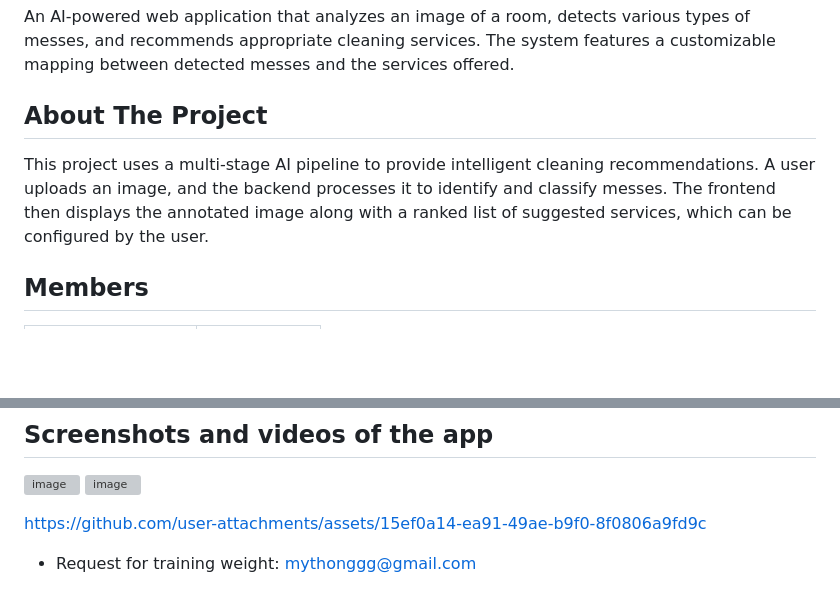
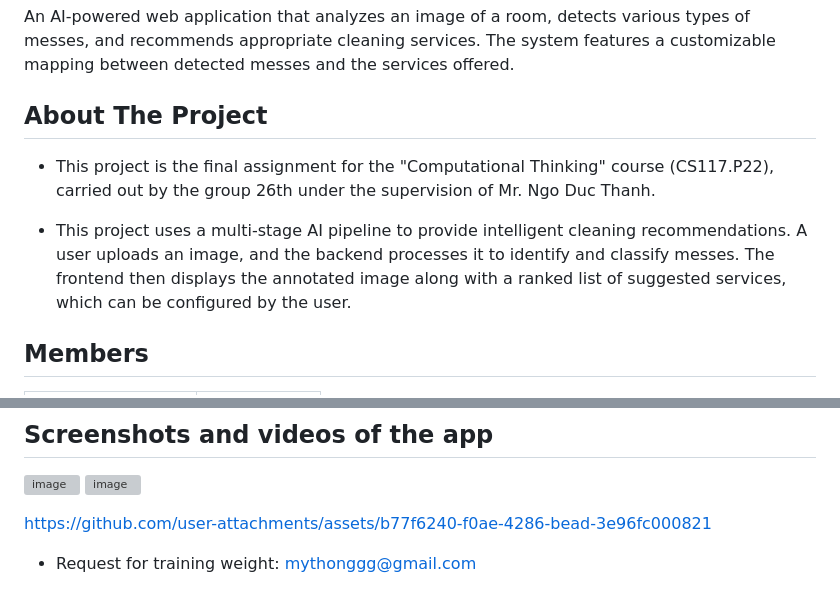
Before and after one commit to iknizzz1807/cleaning-service-recommendation, a Markdown page: README.md, 2 parts joined by grey strips. Drawn GitHub-style; blank space fills up the shorter version; grey boxes are pictures that could not be loaded.

```diff
--- a/README.md
+++ b/README.md
@@ -2,8 +2,9 @@
 An AI-powered web application that analyzes an image of a room, detects various types of messes, and recommends appropriate cleaning services. The system features a customizable mapping between detected messes and the services offered.
 
 ## About The Project
+- This project is the final assignment for the "Computational Thinking" course (CS117.P22), carried out by the group 26th under the supervision of Mr. Ngo Duc Thanh.
 
-This project uses a multi-stage AI pipeline to provide intelligent cleaning recommendations. A user uploads an image, and the backend processes it to identify and classify messes. The frontend then displays the annotated image along with a ranked list of suggested services, which can be configured by the user.
+- This project uses a multi-stage AI pipeline to provide intelligent cleaning recommendations. A user uploads an image, and the backend processes it to identify and classify messes. The frontend then displays the annotated image along with a ranked list of suggested services, which can be configured by the user.
 
 ## Members
 
@@ -97,7 +98,11 @@ Follow these instructions to set up and run the project locally.
 ![image](https://github.com/user-attachments/assets/73f81ae4-e5cf-4a62-8b4e-7e67fb67fc78)
 ![image](https://github.com/user-attachments/assets/4597e25a-2c30-4e21-b88a-8d30797be880)
 
-https://github.com/user-attachments/assets/15ef0a14-ea91-49ae-b9f0-8f0806a9fd9c
+
+
+
+https://github.com/user-attachments/assets/b77f6240-f0ae-4286-bead-3e96fc000821
+
 
 
 - Request for training weight: mythonggg@gmail.com
```
